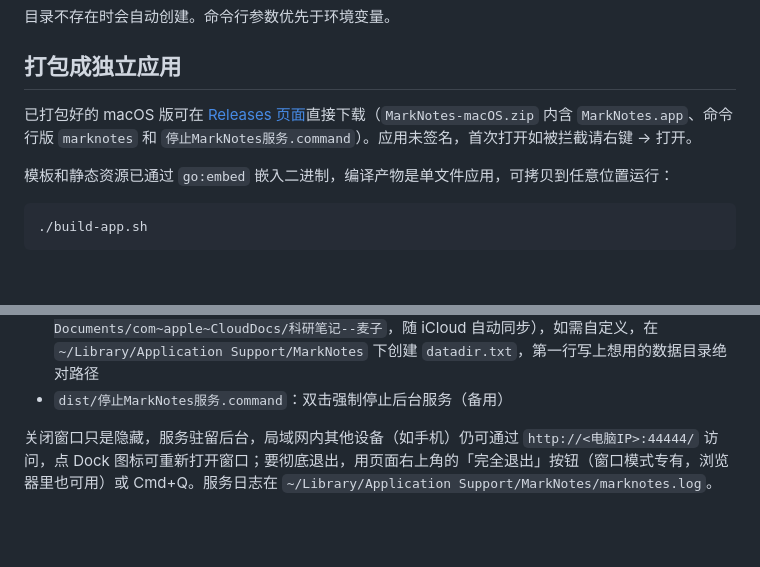
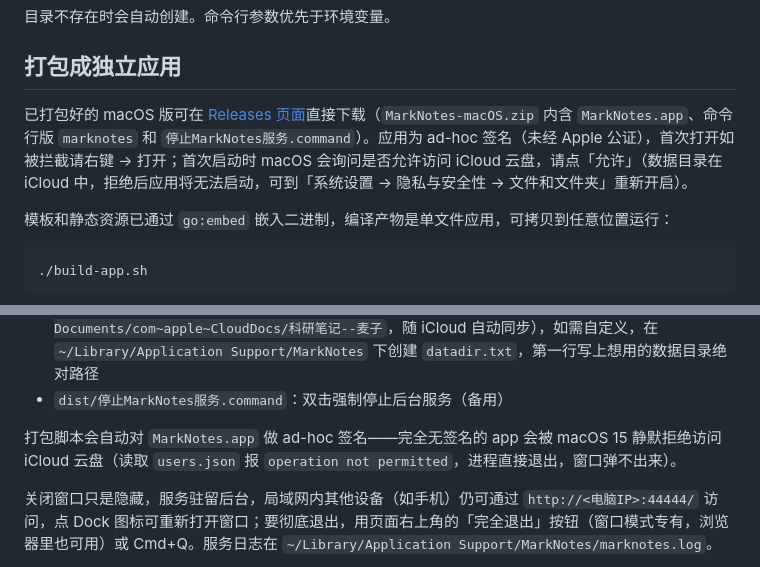
Before and after one commit to xiaomai199-cpu/xiaomaiNotes, a Markdown page: README.md, 2 parts joined by grey strips. GitHub-like rendering; blank space fills up the shorter version.

Commit message:
docs: README 更新打包签名与 iCloud 授权说明
Co-Authored-By: Claude Fable 5 <noreply@anthropic.com>

```diff
--- a/README.md
+++ b/README.md
@@ -136,7 +136,7 @@ go run . -data ~/MarkNotesData -addr :8080
 
 ## 打包成独立应用
 
-已打包好的 macOS 版可在 [Releases 页面](https://github.com/xiaomai199-cpu/xiaomaiNotes/releases)直接下载（`MarkNotes-macOS.zip` 内含 `MarkNotes.app`、命令行版 `marknotes` 和 `停止MarkNotes服务.command`）。应用未签名，首次打开如被拦截请右键 → 打开。
+已打包好的 macOS 版可在 [Releases 页面](https://github.com/xiaomai199-cpu/xiaomaiNotes/releases)直接下载（`MarkNotes-macOS.zip` 内含 `MarkNotes.app`、命令行版 `marknotes` 和 `停止MarkNotes服务.command`）。应用为 ad-hoc 签名（未经 Apple 公证），首次打开如被拦截请右键 → 打开；首次启动时 macOS 会询问是否允许访问 iCloud 云盘，请点「允许」（数据目录在 iCloud 中，拒绝后应用将无法启动，可到「系统设置 → 隐私与安全性 → 文件和文件夹」重新开启）。
 
 模板和静态资源已通过 `go:embed` 嵌入二进制，编译产物是单文件应用，可拷贝到任意位置运行：
 
@@ -149,6 +149,8 @@ go run . -data ~/MarkNotesData -addr :8080
 - `dist/marknotes`：单文件可执行程序，`./marknotes -data <数据目录> [-addr :端口]` 即可运行，无需附带 `templates/`、`static/`；加 `-window` 则以独立窗口模式运行（仅 macOS）
 - `dist/MarkNotes.app`：macOS 独立窗口应用，双击直接打开原生 WebView 窗口（不依赖浏览器）；数据默认存放在 iCloud 云盘的 `科研笔记--麦子` 文件夹（`~/Library/Mobile Documents/com~apple~CloudDocs/科研笔记--麦子`，随 iCloud 自动同步），如需自定义，在 `~/Library/Application Support/MarkNotes` 下创建 `datadir.txt`，第一行写上想用的数据目录绝对路径
 - `dist/停止MarkNotes服务.command`：双击强制停止后台服务（备用）
+
+打包脚本会自动对 `MarkNotes.app` 做 ad-hoc 签名——完全无签名的 app 会被 macOS 15 静默拒绝访问 iCloud 云盘（读取 `users.json` 报 `operation not permitted`，进程直接退出，窗口弹不出来）。
 
 关闭窗口只是隐藏，服务驻留后台，局域网内其他设备（如手机）仍可通过 `http://<电脑IP>:44444/` 访问，点 Dock 图标可重新打开窗口；要彻底退出，用页面右上角的「完全退出」按钮（窗口模式专有，浏览器里也可用）或 Cmd+Q。服务日志在 `~/Library/Application Support/MarkNotes/marknotes.log`。
 
```
